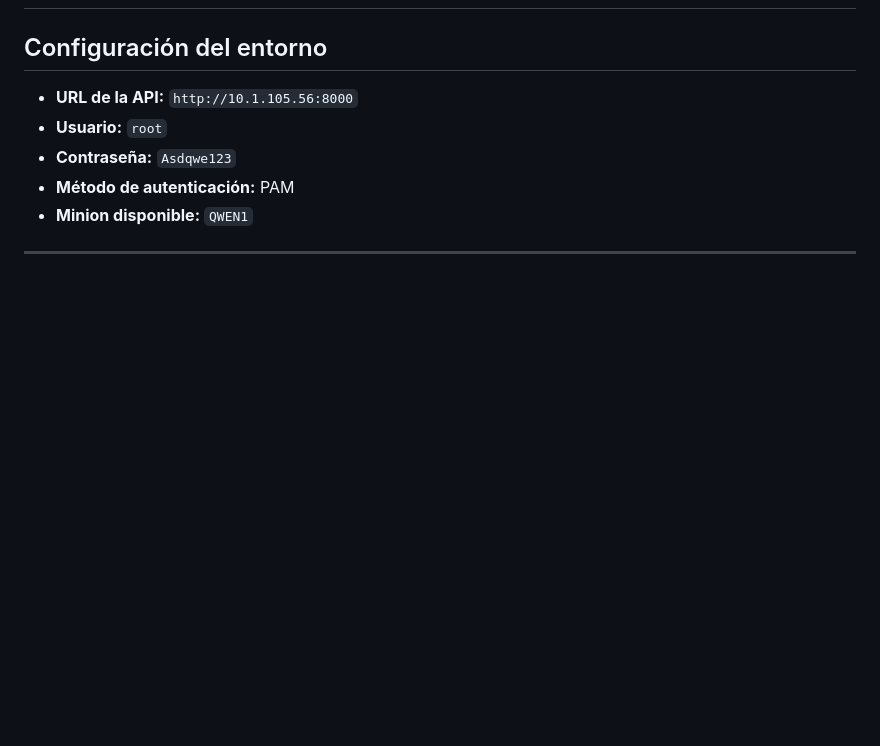
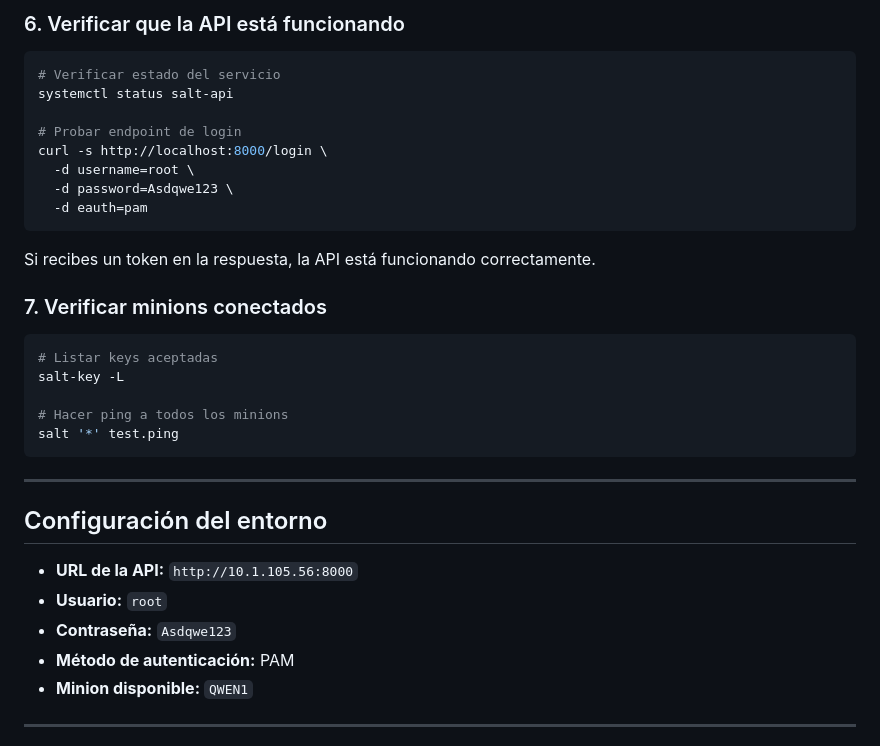
Before and after one commit to Ivan-7777/SaltStack-Project-Calamot, a Markdown page: API/DocumentaciónAPI.md, the part around one of its changes. GitHub-like rendering; blank space fills up the shorter version.

Commit message:
Enhance Salt REST API documentation
Added installation and configuration instructions for Salt REST API, including prerequisites, service checks, and API usage examples.

````diff
--- a/API/DocumentaciónAPI.md
+++ b/API/DocumentaciónAPI.md
@@ -2,3 +94,29 @@
+### 6. Verificar que la API está funcionando
+
+```bash
+# Verificar estado del servicio
+systemctl status salt-api
+
+# Probar endpoint de login
+curl -s http://localhost:8000/login \
+  -d username=root \
+  -d password=Asdqwe123 \
+  -d eauth=pam
+```
+
+Si recibes un token en la respuesta, la API está funcionando correctamente.
+
+### 7. Verificar minions conectados
+
+```bash
+# Listar keys aceptadas
+salt-key -L
+
+# Hacer ping a todos los minions
+salt '*' test.ping
+```
+
+---
 
 ## Configuración del entorno
 
````
Also changed, not shown: other parts of API/DocumentaciónAPI.md (+92 -50 lines).
